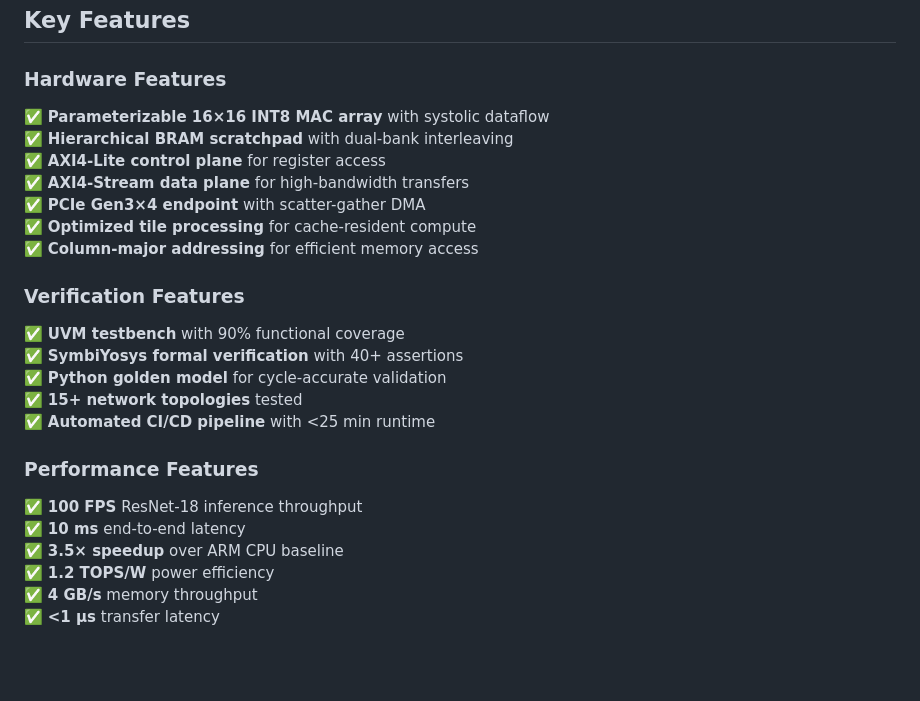
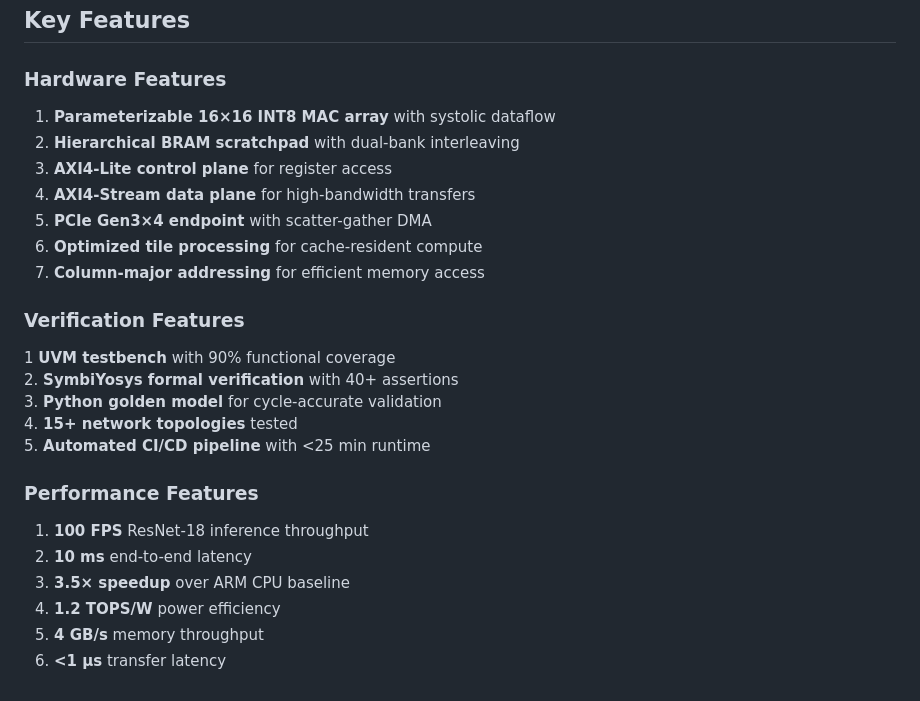
Before and after one commit to VanshK123/AI-Inference-Accelerator, a Markdown page: README.md, the part around the change. Drawn GitHub-style; blank space fills up the shorter version.

Commit message:
Standardize feature list formatting in README
Updated feature list formatting for consistency.

```diff
--- a/README.md
+++ b/README.md
@@ -271,27 +271,27 @@ AI-Inference-Accelerator/
 
 ### Hardware Features
 
-✅ **Parameterizable 16×16 INT8 MAC array** with systolic dataflow
-✅ **Hierarchical BRAM scratchpad** with dual-bank interleaving
-✅ **AXI4-Lite control plane** for register access
-✅ **AXI4-Stream data plane** for high-bandwidth transfers
-✅ **PCIe Gen3×4 endpoint** with scatter-gather DMA
-✅ **Optimized tile processing** for cache-resident compute
-✅ **Column-major addressing** for efficient memory access
+1. **Parameterizable 16×16 INT8 MAC array** with systolic dataflow
+2. **Hierarchical BRAM scratchpad** with dual-bank interleaving
+3. **AXI4-Lite control plane** for register access
+4. **AXI4-Stream data plane** for high-bandwidth transfers
+5. **PCIe Gen3×4 endpoint** with scatter-gather DMA
+6. **Optimized tile processing** for cache-resident compute
+7. **Column-major addressing** for efficient memory access
 
 ### Verification Features
 
-✅ **UVM testbench** with 90% functional coverage
-✅ **SymbiYosys formal verification** with 40+ assertions
-✅ **Python golden model** for cycle-accurate validation
-✅ **15+ network topologies** tested
-✅ **Automated CI/CD pipeline** with <25 min runtime
+1 **UVM testbench** with 90% functional coverage
+2. **SymbiYosys formal verification** with 40+ assertions
+3. **Python golden model** for cycle-accurate validation
+4. **15+ network topologies** tested
+5. **Automated CI/CD pipeline** with <25 min runtime
 
 ### Performance Features
 
-✅ **100 FPS** ResNet-18 inference throughput
-✅ **10 ms** end-to-end latency
-✅ **3.5× speedup** over ARM CPU baseline
-✅ **1.2 TOPS/W** power efficiency
-✅ **4 GB/s** memory throughput
-✅ **<1 µs** transfer latency
+1. **100 FPS** ResNet-18 inference throughput
+2. **10 ms** end-to-end latency
+3. **3.5× speedup** over ARM CPU baseline
+4. **1.2 TOPS/W** power efficiency
+5. **4 GB/s** memory throughput
+6. **<1 µs** transfer latency
```
